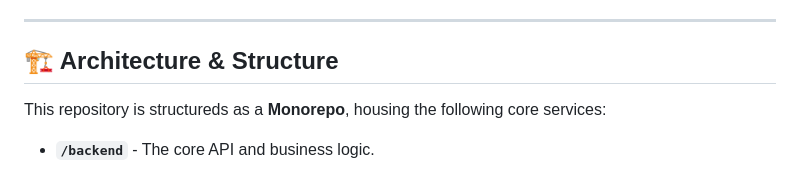
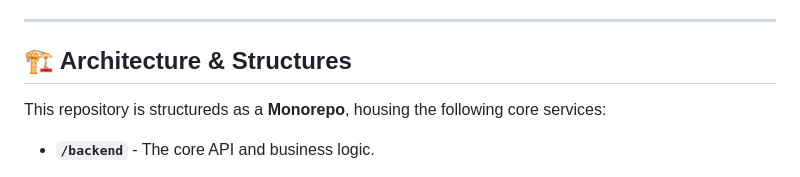
Before and after one commit to MagnetSystem/Safety-App, a Markdown page: README.md, the part around the change. Rendered like a GitHub page.

```diff
--- a/README.md
+++ b/README.md
@@ -4,7 +4,7 @@ Welcome to the **Safety Platform** repository. This is a multi-tenant safety pro
 
 ---
 
-## 🏗️ Architecture & Structure
+## 🏗️ Architecture & Structures
 
 This repository is structureds as a **Monorepo**, housing the following core services:
 
```
